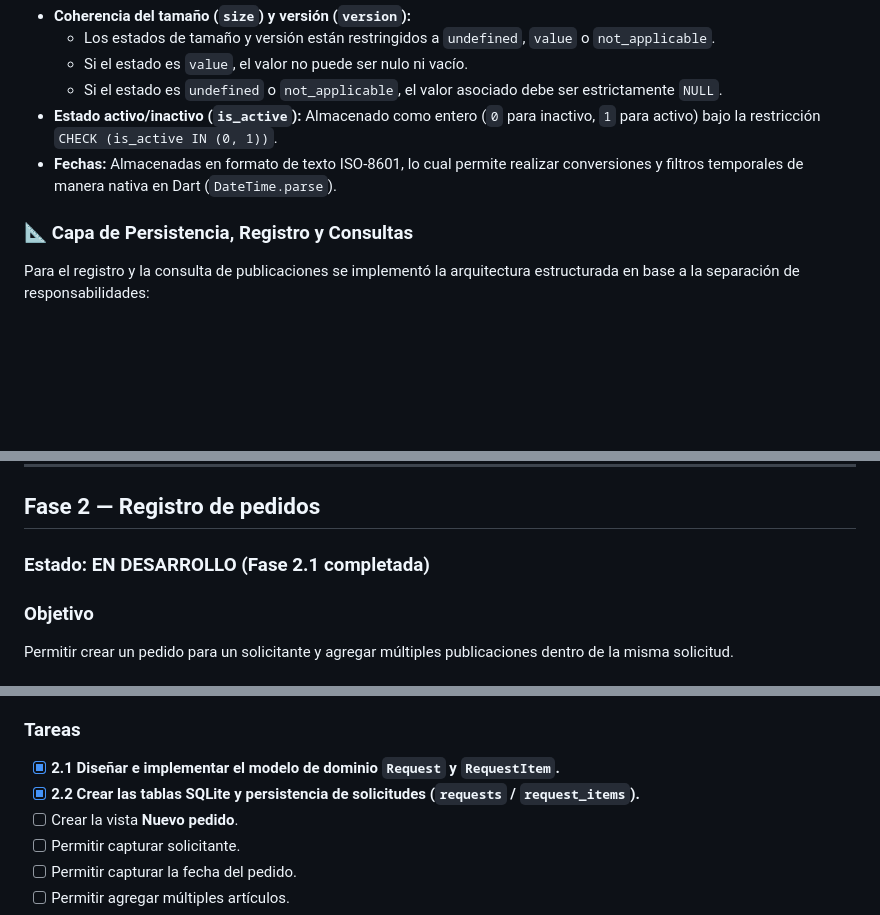
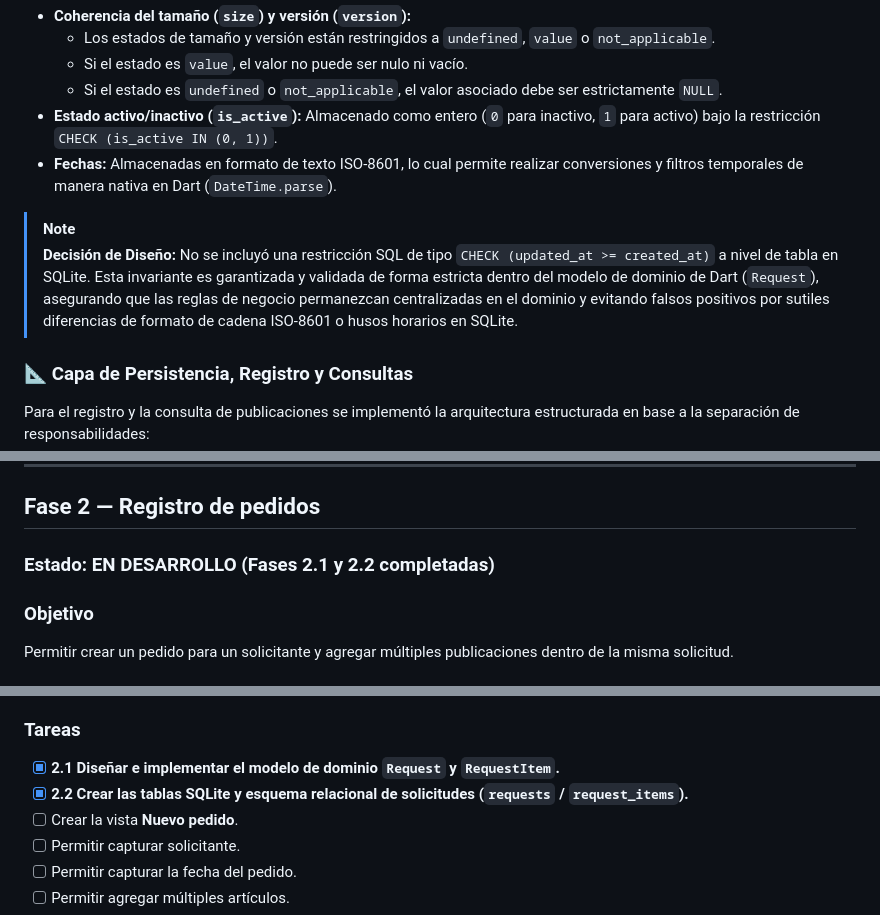
Before and after one commit to jezavila80/request_manager_app, a Markdown page: README.md, 3 parts joined by grey strips. GitHub-like rendering; blank space fills up the shorter version.

Commit message:
docs: clarify sqlite schema v2 status and document CHECK decision in README

```diff
--- a/README.md
+++ b/README.md
@@ -383,6 +383,9 @@ Para proteger la integridad de los datos a nivel de base de datos, se aplican la
 * **Estado activo/inactivo (`is_active`):** Almacenado como entero (`0` para inactivo, `1` para activo) bajo la restricción `CHECK (is_active IN (0, 1))`.
 * **Fechas:** Almacenadas en formato de texto ISO-8601, lo cual permite realizar conversiones y filtros temporales de manera nativa en Dart (`DateTime.parse`).
 
+> [!NOTE]
+> **Decisión de Diseño:** No se incluyó una restricción SQL de tipo `CHECK (updated_at >= created_at)` a nivel de tabla en SQLite. Esta invariante es garantizada y validada de forma estricta dentro del modelo de dominio de Dart (`Request`), asegurando que las reglas de negocio permanezcan centralizadas en el dominio y evitando falsos positivos por sutiles diferencias de formato de cadena ISO-8601 o husos horarios en SQLite.
+
 ### 📐 Capa de Persistencia, Registro y Consultas
 
 Para el registro y la consulta de publicaciones se implementó la arquitectura estructurada en base a la separación de responsabilidades:
@@ -584,7 +587,7 @@ Cada publicación podrá contener:
 
 ## Fase 2 — Registro de pedidos
 
-### Estado: EN DESARROLLO (Fase 2.1 completada)
+### Estado: EN DESARROLLO (Fases 2.1 y 2.2 completadas)
 
 ### Objetivo
 
@@ -604,7 +607,7 @@ Un pedido:
 ### Tareas
 
 * [x] **2.1 Diseñar e implementar el modelo de dominio `Request` y `RequestItem`.**
-* [x] **2.2 Crear las tablas SQLite y persistencia de solicitudes (`requests` / `request_items`).**
+* [x] **2.2 Crear las tablas SQLite y esquema relacional de solicitudes (`requests` / `request_items`).**
 * [ ] Crear la vista **Nuevo pedido**.
 * [ ] Permitir capturar solicitante.
 * [ ] Permitir capturar la fecha del pedido.
```
